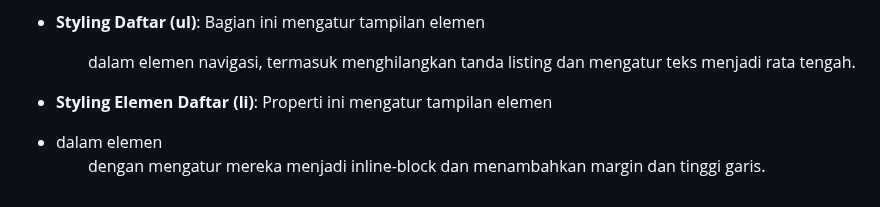
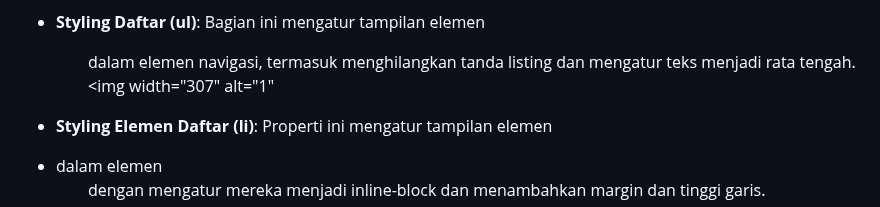
Before and after one commit to 22091397017MariaCahyaJayanti/Pemweb_Kel5_Web-Pawpet, a Markdown page: README.md, the part around one of its changes. Rendered like a GitHub page.

```diff
--- a/README.md
+++ b/README.md
@@ -330,6 +347,7 @@ Berikut adalah ringkasan penjelasan setiap bagian kode:
 - **Z-Index Navigasi**: Properti ini memastikan elemen navigasi tampil di atas elemen lainnya dengan memberikan z-index tinggi.
 
 - **Styling Daftar (ul)**: Bagian ini mengatur tampilan elemen <ul> dalam elemen navigasi, termasuk menghilangkan tanda listing dan mengatur teks menjadi rata tengah.
+<img width="307" alt="1"
 
 - **Styling Elemen Daftar (li)**: Properti ini mengatur tampilan elemen <li> dalam elemen <ul> dengan mengatur mereka menjadi inline-block dan menambahkan margin dan tinggi garis.
 
```
Also changed, not shown: other parts of README.md (+17 -0 lines).
